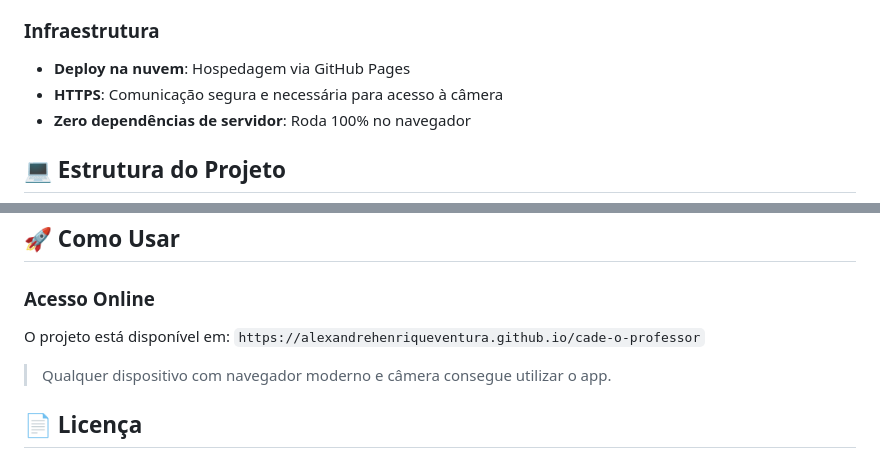
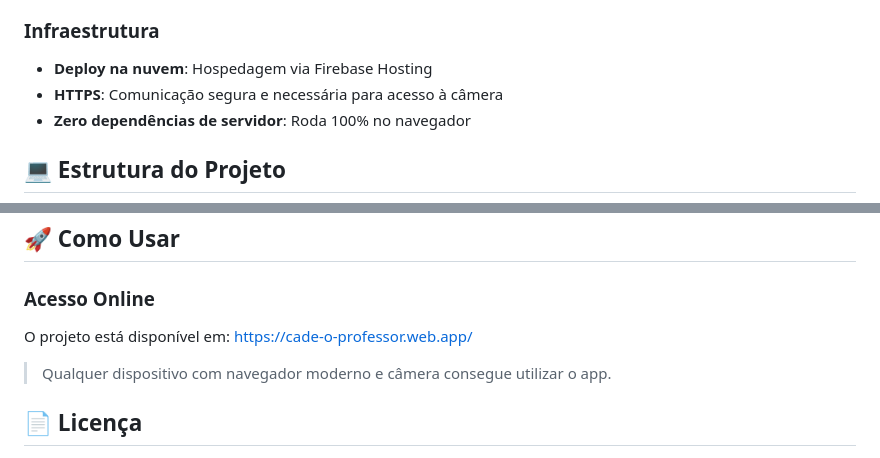
Before and after one commit to alexandrehenriqueventura/cade-o-professor, a Markdown page: README.md, 2 parts joined by grey strips. Rendered like a GitHub page.

Commit message:
docs: atualiza link do projeto para Firebase Hosting

```diff
--- a/README.md
+++ b/README.md
@@ -81,7 +81,7 @@ O projeto surgiu da necessidade prática de eliminar a comunicação manual sobr
 
 ### Infraestrutura
 
-- **Deploy na nuvem**: Hospedagem via GitHub Pages
+- **Deploy na nuvem**: Hospedagem via Firebase Hosting
 - **HTTPS**: Comunicação segura e necessária para acesso à câmera
 - **Zero dependências de servidor**: Roda 100% no navegador
 
@@ -99,7 +99,7 @@ cade-o-professor/
 
 ### Acesso Online
 
-O projeto está disponível em: `https://alexandrehenriqueventura.github.io/cade-o-professor`
+O projeto está disponível em: [https://cade-o-professor.web.app/](https://cade-o-professor.web.app/)
 
 > Qualquer dispositivo com navegador moderno e câmera consegue utilizar o app.
 
```
